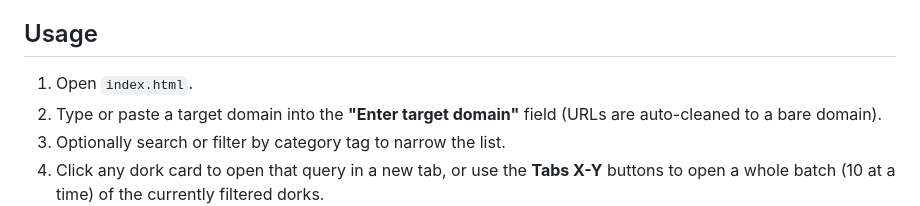
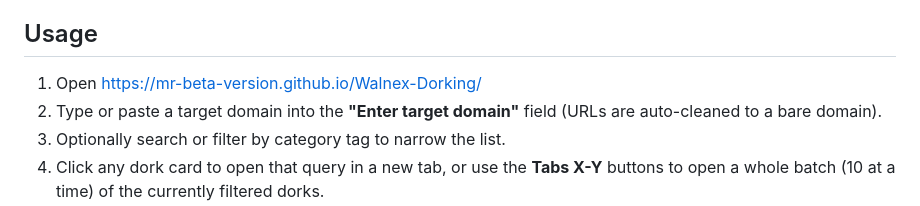
Before and after one commit to Mr-Beta-Version/Walnex-Dorking, a Markdown page: README.md, the part around the change. GitHub-like rendering.

```diff
--- a/README.md
+++ b/README.md
@@ -25,7 +25,7 @@ A curated collection of Google dorking queries for security researchers and bug
 
 ## Usage
 
-1. Open `index.html`.
+1. Open https://mr-beta-version.github.io/Walnex-Dorking/
 2. Type or paste a target domain into the **"Enter target domain"** field (URLs are auto-cleaned to a bare domain).
 3. Optionally search or filter by category tag to narrow the list.
 4. Click any dork card to open that query in a new tab, or use the **Tabs X-Y** buttons to open a whole batch (10 at a time) of the currently filtered dorks.
```
